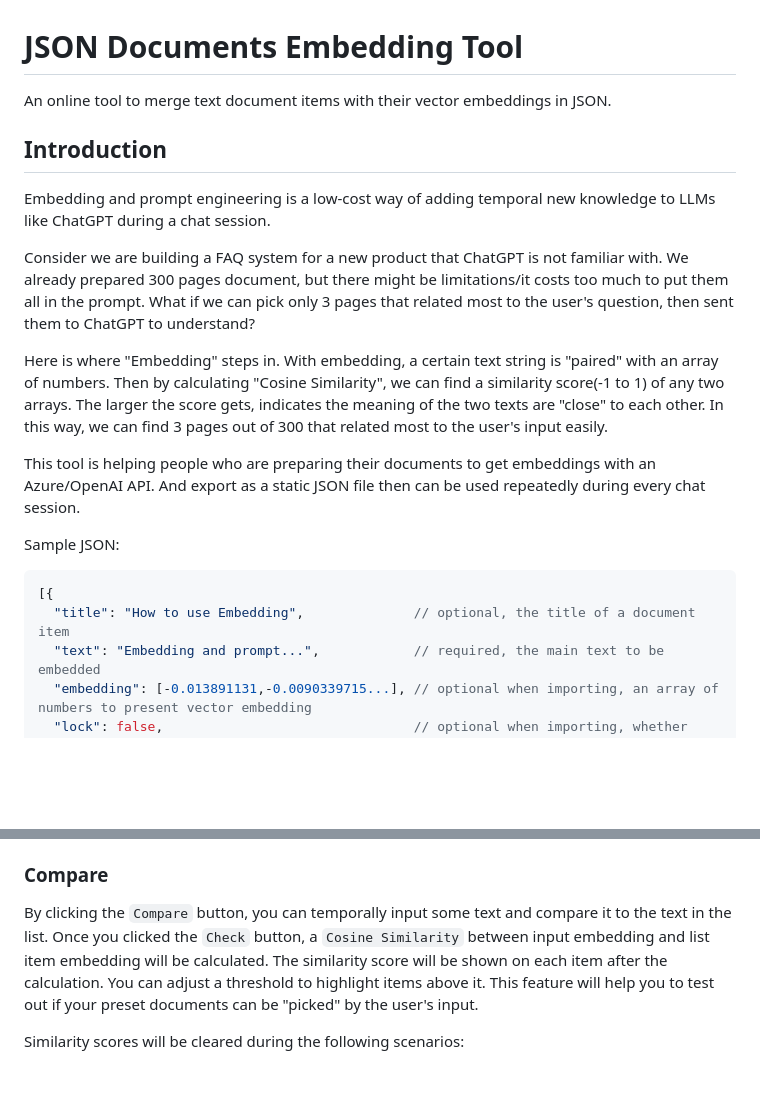
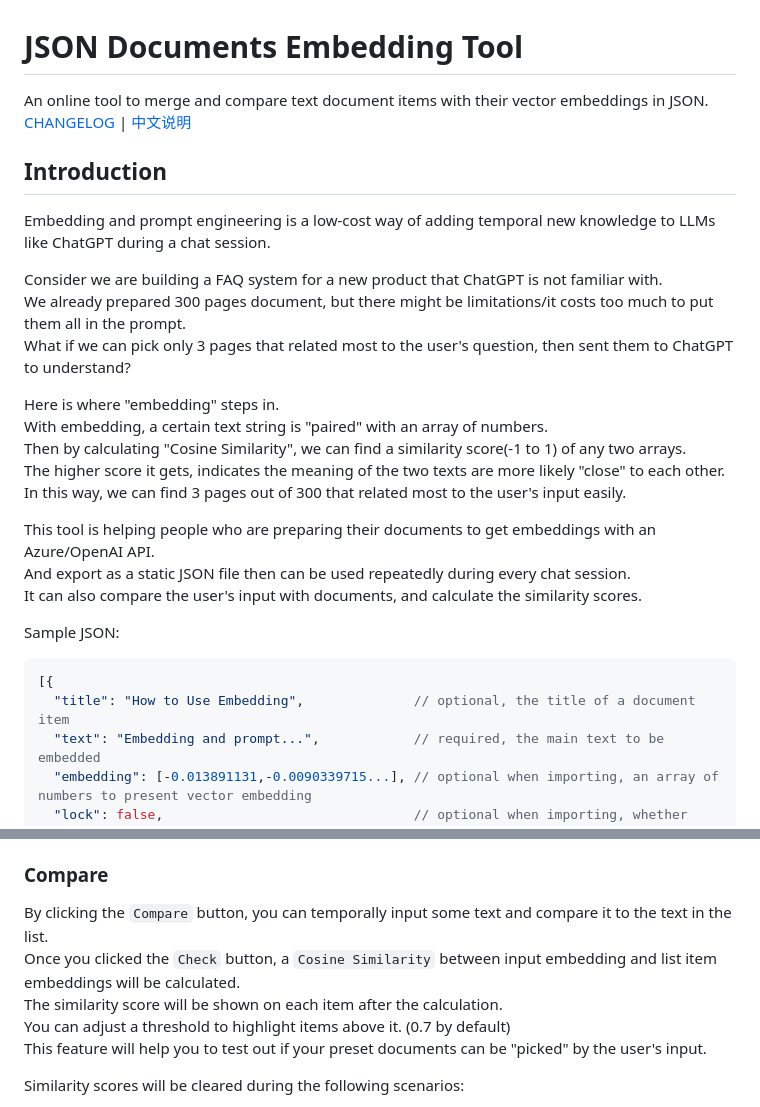
Before and after one commit to horans/json-docs-embedding, a Markdown page: README.md, 2 parts joined by grey strips. Rendered like a GitHub page; blank space fills up the shorter version.

````diff
--- a/README.md
+++ b/README.md
@@ -1,6 +1,7 @@
 # JSON Documents Embedding Tool
 
-An online tool to merge text document items with their vector embeddings in JSON.
+An online tool to merge and compare text document items with their vector embeddings in JSON.
+[CHANGELOG](CHANGELOG.md) | [中文说明](README_zh.md)
 
 ## Introduction
 
@@ -10,20 +11,21 @@ Consider we are building a FAQ system for a new product that ChatGPT is not fami
 We already prepared 300 pages document, but there might be limitations/it costs too much to put them all in the prompt.
 What if we can pick only 3 pages that related most to the user's question, then sent them to ChatGPT to understand?
 
-Here is where "Embedding" steps in.
+Here is where "embedding" steps in.
 With embedding, a certain text string is "paired" with an array of numbers.
 Then by calculating "Cosine Similarity", we can find a similarity score(-1 to 1) of any two arrays.
-The larger the score gets, indicates the meaning of the two texts are "close" to each other.
+The higher score it gets, indicates the meaning of the two texts are more likely "close" to each other.
 In this way, we can find 3 pages out of 300 that related most to the user's input easily.
 
 This tool is helping people who are preparing their documents to get embeddings with an Azure/OpenAI API.
 And export as a static JSON file then can be used repeatedly during every chat session.
+It can also compare the user's input with documents, and calculate the similarity scores.
 
 Sample JSON:
 
-```json
+```jsonc
 [{
-  "title": "How to use Embedding",              // optional, the title of a document item
+  "title": "How to Use Embedding",              // optional, the title of a document item
   "text": "Embedding and prompt...",            // required, the main text to be embedded
   "embedding": [-0.013891131,-0.0090339715...], // optional when importing, an array of numbers to present vector embedding
   "lock": false,                                // optional when importing, whether text and embedding are paired
@@ -95,9 +97,9 @@ If you are not using Azure/OpenAI embedding API, you may need to adjust the para
 ### Compare
 
 By clicking the `Compare` button, you can temporally input some text and compare it to the text in the list.
-Once you clicked the `Check` button, a `Cosine Similarity` between input embedding and list item embedding will be calculated.
+Once you clicked the `Check` button, a `Cosine Similarity` between input embedding and list item embeddings will be calculated.
 The similarity score will be shown on each item after the calculation.
-You can adjust a threshold to highlight items above it.
+You can adjust a threshold to highlight items above it. (0.7 by default)
 This feature will help you to test out if your preset documents can be "picked" by the user's input.
 
 Similarity scores will be cleared during the following scenarios:
````
Also changed, not shown: README_zh.md (added, +121 -0 lines).
